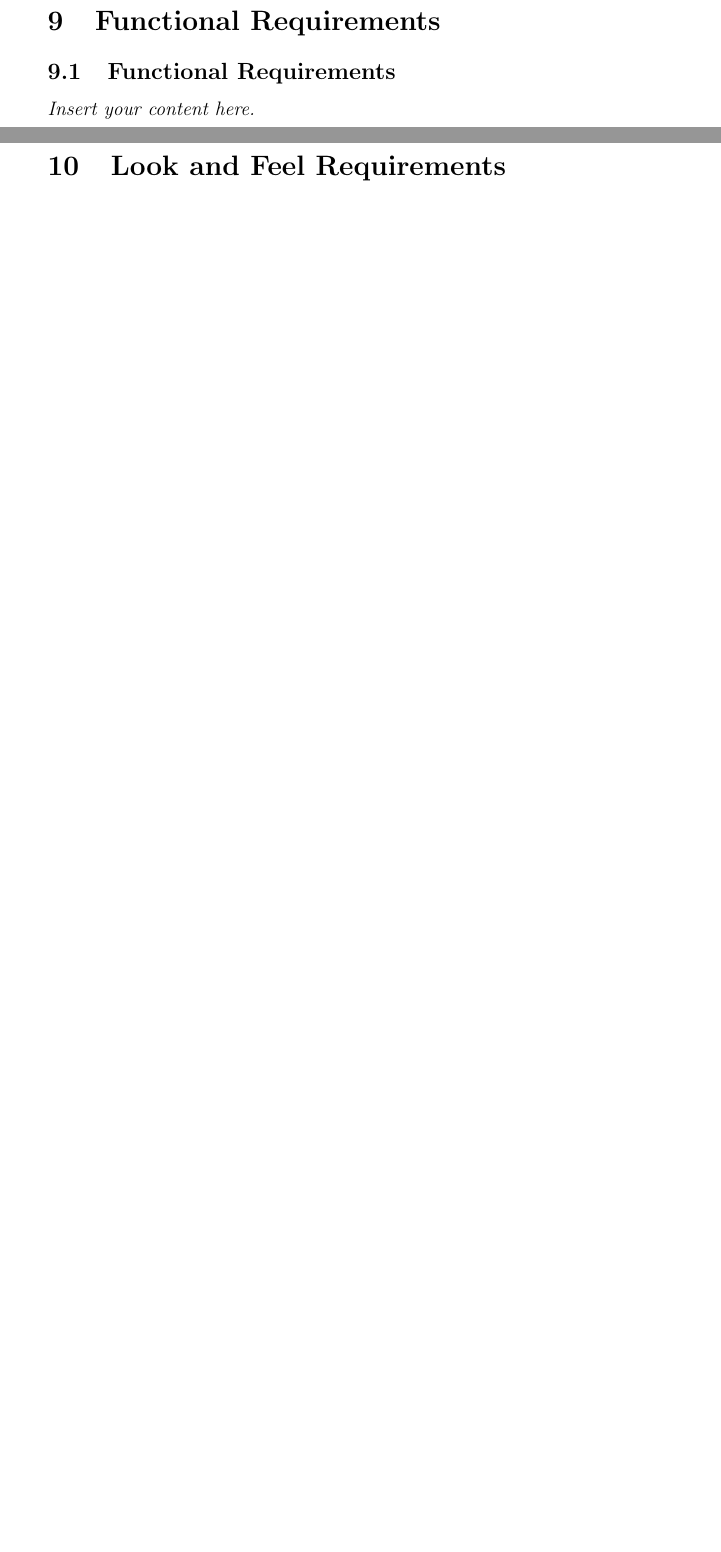
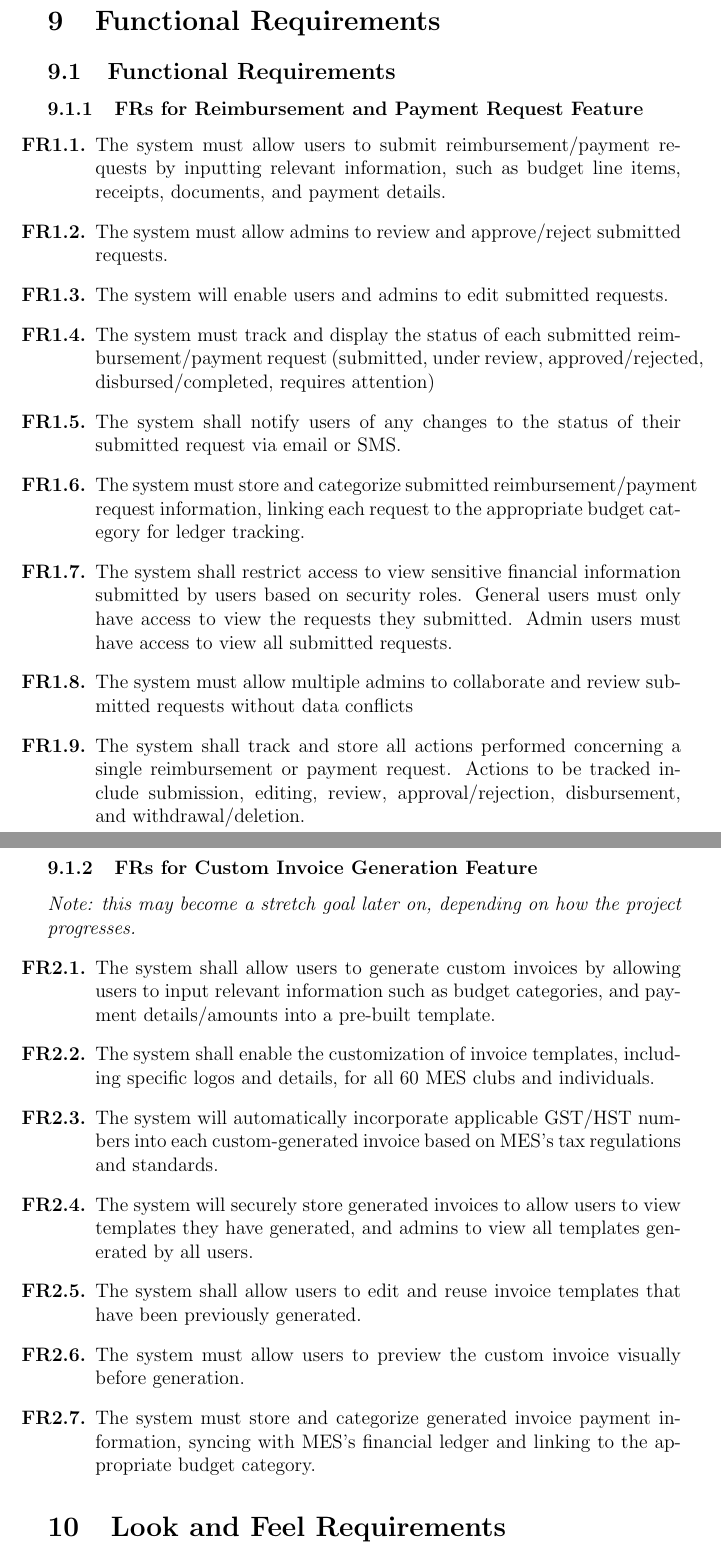
Before and after one commit to ausbennett/mes-finance-platform, a LaTeX document (docs/SRS/SRS.tex): two parts of pages 12 and 13 of 28 before the commit and two parts of pages 13 and 14 of 30 after it, joined at a grey line, cut so that both start at the same text, the shorter picture padded with empty space. Compiled offline with pdfLaTeX.

Commit message:
adding section 9, functional requirements

```diff
--- a/docs/SRS/SRS.tex
+++ b/docs/SRS/SRS.tex
@@ -188,7 +188,32 @@ Outside of efficiency and availability, the existing platform also does not incl
 
 \section{Functional Requirements}
 \subsection{Functional Requirements}
-\lips
+
+\subsubsection{FRs for Reimbursement and Payment Request Feature}
+
+\begin{enumerate}
+    \item [\textbf{FR1.1.}] The system must allow users to submit reimbursement/payment requests by inputting relevant information, such as budget line items, receipts, documents, and payment details.
+    \item [\textbf{FR1.2.}] The system must allow admins to review and approve/reject submitted requests.
+    \item [\textbf{FR1.3.}] The system will enable users and admins to edit submitted requests.
+    \item [\textbf{FR1.4.}] The system must track and display the status of each submitted reimbursement/payment request (submitted, under review, approved/rejected, disbursed/completed, requires attention)
+    \item [\textbf{FR1.5.}] The system shall notify users of any changes to the status of their submitted request via email or SMS.
+    \item [\textbf{FR1.6.}] The system must store and categorize submitted reimbursement/payment request information, linking each request to the appropriate budget category for ledger tracking.
+    \item [\textbf{FR1.7.}] The system shall restrict access to view sensitive financial information submitted by users based on security roles. General users must only have access to view the requests they submitted. Admin users must have access to view all submitted requests.
+    \item [\textbf{FR1.8.}] The system must allow multiple admins to collaborate and review submitted requests without data conflicts
+    \item [\textbf{FR1.9.}] The system shall track and store all actions performed concerning a single reimbursement or payment request. Actions to be tracked include submission, editing, review, approval/rejection, disbursement, and withdrawal/deletion.
+\end{enumerate}
+
+\subsubsection{FRs for Custom Invoice Generation Feature}
+\textit{Note: this may become a stretch goal later on, depending on how the project progresses.}
+\begin{enumerate}
+    \item [\textbf{FR2.1.}] The system shall allow users to generate custom invoices by allowing users to input relevant information such as budget categories, and payment details/amounts into a pre-built template.
+    \item [\textbf{FR2.2.}] The system shall enable the customization of invoice templates, including specific logos and details, for all 60 MES clubs and individuals.
+    \item [\textbf{FR2.3.}] The system will automatically incorporate applicable GST/HST numbers into each custom-generated invoice based on MES's tax regulations and standards.
+    \item [\textbf{FR2.4.}] The system will securely store generated invoices to allow users to view templates they have generated, and admins to view all templates generated by all users.
+    \item [\textbf{FR2.5.}] The system shall allow users to edit and reuse invoice templates that have been previously generated.
+    \item [\textbf{FR2.6.}] The system must allow users to preview the custom invoice visually before generation.
+    \item [\textbf{FR2.7.}] The system must store and categorize generated invoice payment information, syncing with MES's financial ledger and linking to the appropriate budget category.
+\end{enumerate}
 
 \section{Look and Feel Requirements}
 \subsection{Appearance Requirements}
```
